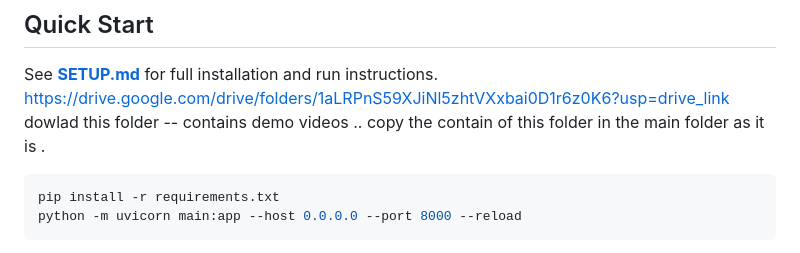
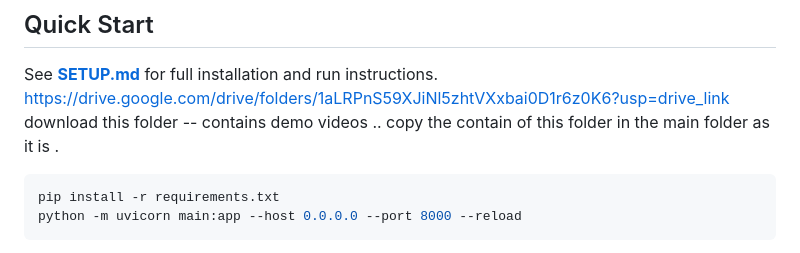
Before and after one commit to lakshuki63/Gridlock, a Markdown page: README.md, the part around the change. Drawn GitHub-style.

Commit message:
Fix spelling error in README instructions.
Corrected spelling of 'dowlad' to 'download' in README.

````diff
--- a/README.md
+++ b/README.md
@@ -78,7 +78,7 @@ Gridlock/
 
 See **[SETUP.md](SETUP.md)** for full installation and run instructions.
 https://drive.google.com/drive/folders/1aLRPnS59XJiNl5zhtVXxbai0D1r6z0K6?usp=drive_link
-dowlad this folder -- contains demo videos .. copy the contain of this folder in the main folder as it is .
+download this folder -- contains demo videos .. copy the contain of this folder in the main folder as it is .
 
 ```bash
 pip install -r requirements.txt
````
